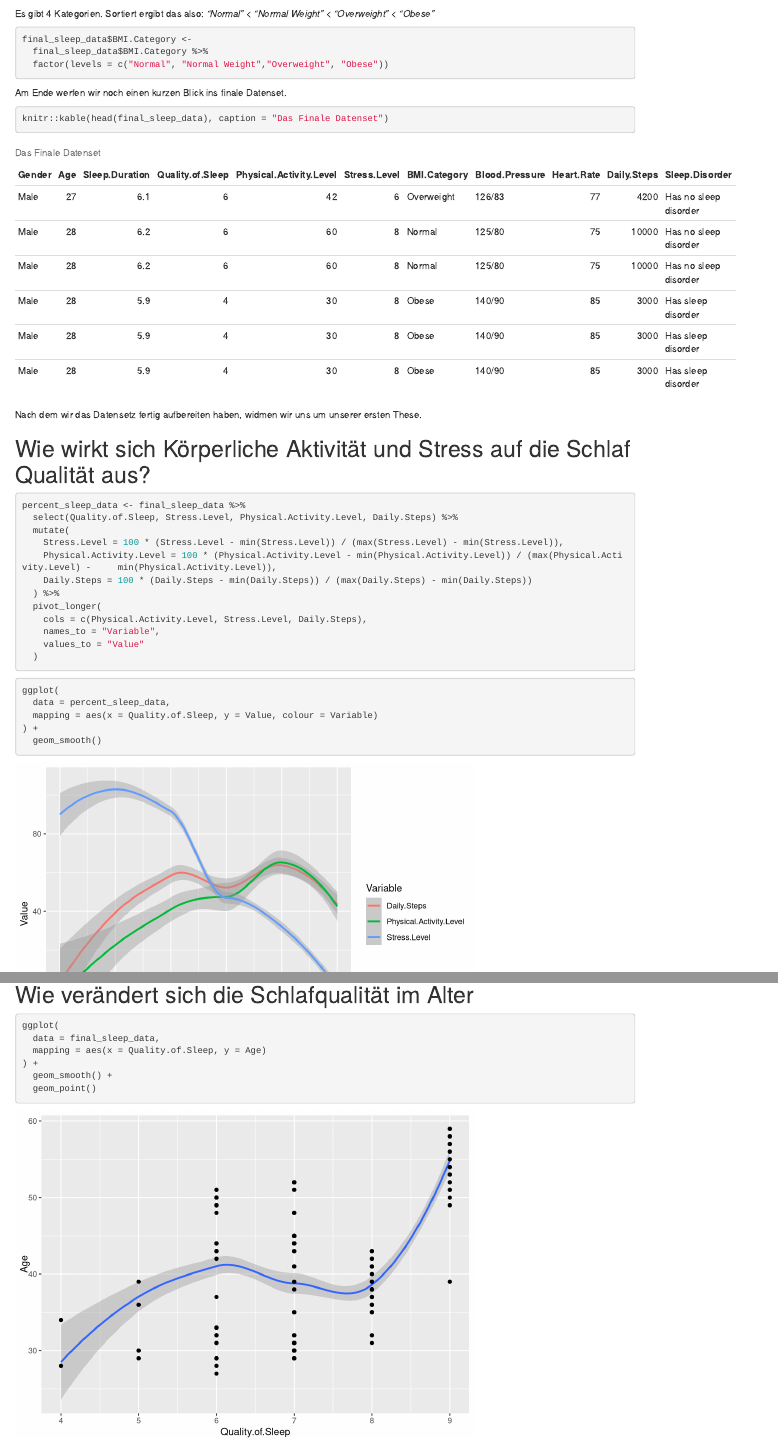
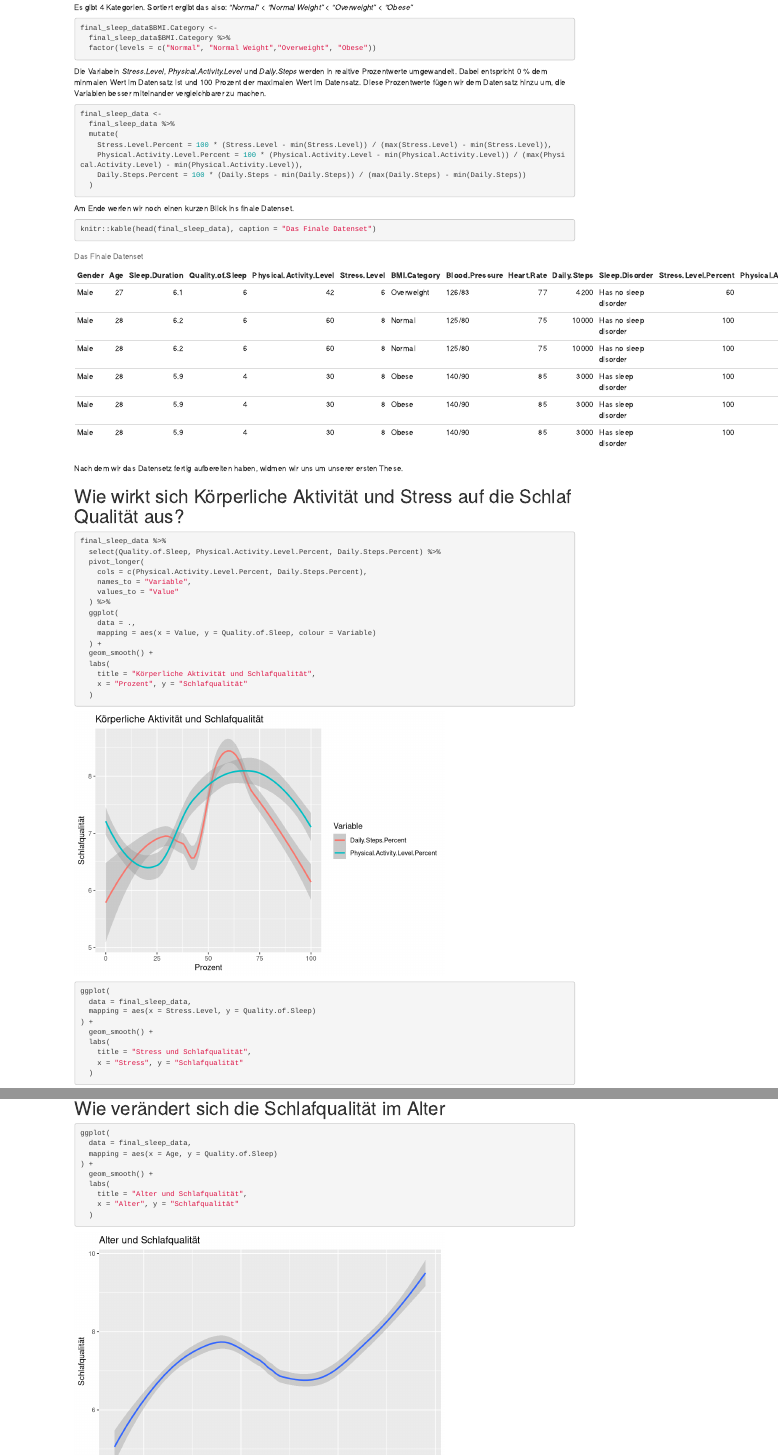
Before and after one commit to mertdogan12/sleep_health, an R Markdown document (Sleep_Health_and_Lifestyle.Rmd): the page in a window 1100 px wide, from 2810 px down before the commit and from 2270 px down after it, so that both start at the same text, and a second part further down, joined at a grey line. Rendered offline with R 4.5, knitr and Pandoc, with nearby package versions; some code elsewhere in the file could not run offline.

Commit message:
improvments

````diff
--- a/Sleep_Health_and_Lifestyle.Rmd
+++ b/Sleep_Health_and_Lifestyle.Rmd
@@ -129,6 +129,19 @@ final_sleep_data$BMI.Category <-
   factor(levels = c("Normal", "Normal Weight","Overweight", "Obese"))
 ```
 
+Die Variabeln *Stress.Level*, *Physical.Activity.Level* und *Daily.Steps* werden in realtive Prozentwerte umgewandelt. Dabei entspricht 0 % dem minmalen Wert im Datensatz ist und 100 Prozent der maximalen Wert im Datensatz. Diese Prozentwerte fügen wir dem Datensatz hinzu um, die Variablen besser miteinander vergleichbarer zu machen.
+
+```{r, message=FALSE}
+final_sleep_data <-
+  final_sleep_data %>%
+  mutate(
+    Stress.Level.Percent = 100 * (Stress.Level - min(Stress.Level)) / (max(Stress.Level) - min(Stress.Level)),
+    Physical.Activity.Level.Percent = 100 * (Physical.Activity.Level - min(Physical.Activity.Level)) / (max(Physical.Activity.Level) - min(Physical.Activity.Level)),
+    Daily.Steps.Percent = 100 * (Daily.Steps - min(Daily.Steps)) / (max(Daily.Steps) - min(Daily.Steps))
+  )
+```
+
+
 Am Ende werfen wir noch einen kurzen Blick ins finale Datenset.
 
 ```{r, message=FALSE}
@@ -139,15 +152,10 @@ Nach dem wir das Datensetz fertig aufbereiten haben, widmen wir uns um unserer e
 
 # Wie wirkt sich Körperliche Aktivität und Stress auf die Schlaf Qualität aus?
 
-```{r, message=FALSE}
-percent_sleep_data <- final_sleep_data %>%
-  select(Quality.of.Sleep, Stress.Level, Physical.Activity.Level, Daily.Steps) %>%
-  mutate(
-    Stress.Level = 100 * (Stress.Level - min(Stress.Level)) / (max(Stress.Level) - min(Stress.Level)),
-    Physical.Activity.Level = 100 * (Physical.Activity.Level - min(Physical.Activity.Level)) / (max(Physical.Activity.Level) -     min(Physical.Activity.Level)),
-    Daily.Steps = 100 * (Daily.Steps - min(Daily.Steps)) / (max(Daily.Steps) - min(Daily.Steps))
-  ) %>%
+```{r message=FALSE, warning=FALSE}
+final_sleep_data %>%
+  select(Quality.of.Sleep, Physical.Activity.Level.Percent, Daily.Steps.Percent) %>%
   pivot_longer(
-    cols = c(Physical.Activity.Level, Stress.Level, Daily.Steps),
+    cols = c(Physical.Activity.Level.Percent, Daily.Steps.Percent),
     names_to = "Variable",
     values_to = "Value"
@@ -154,21 +168,32 @@ percent_sleep_data <- final_sleep_data %>%
+  labs(
+    title = "Körperliche Aktivität und Schlafqualität",
+    x = "Prozent", y = "Schlafqualität"
   )
 ```
 
-```{r message=FALSE, warning=FALSE}
+```{r, message=FALSE}
 ggplot(
-  data = percent_sleep_data,
-  mapping = aes(x = Quality.of.Sleep, y = Value, colour = Variable)
+  data = final_sleep_data,
+  mapping = aes(x = Stress.Level, y = Quality.of.Sleep)
 ) +
-  geom_smooth()
+  geom_smooth() +
+  labs(
+    title = "Stress und Schlafqualität",
+    x = "Stress", y = "Schlafqualität"
+  )
 ```
+
 
 # Wie verändert sich die Schlafqualität im Alter
 
 ```{r, message=FALSE, warning=FALSE}
 ggplot(
   data = final_sleep_data,
-  mapping = aes(x = Quality.of.Sleep, y = Age)
+  mapping = aes(x = Age, y = Quality.of.Sleep)
 ) +
   geom_smooth() +
-  geom_point()
+  labs(
+    title = "Alter und Schlafqualität",
+    x = "Alter", y = "Schlafqualität"
+  )
 ```
````
Also changed, not shown: Sleep_Health_and_Lifestyle.html, Sleep_Health_and_Lifestyle.Rmd (6 more changed lines).
